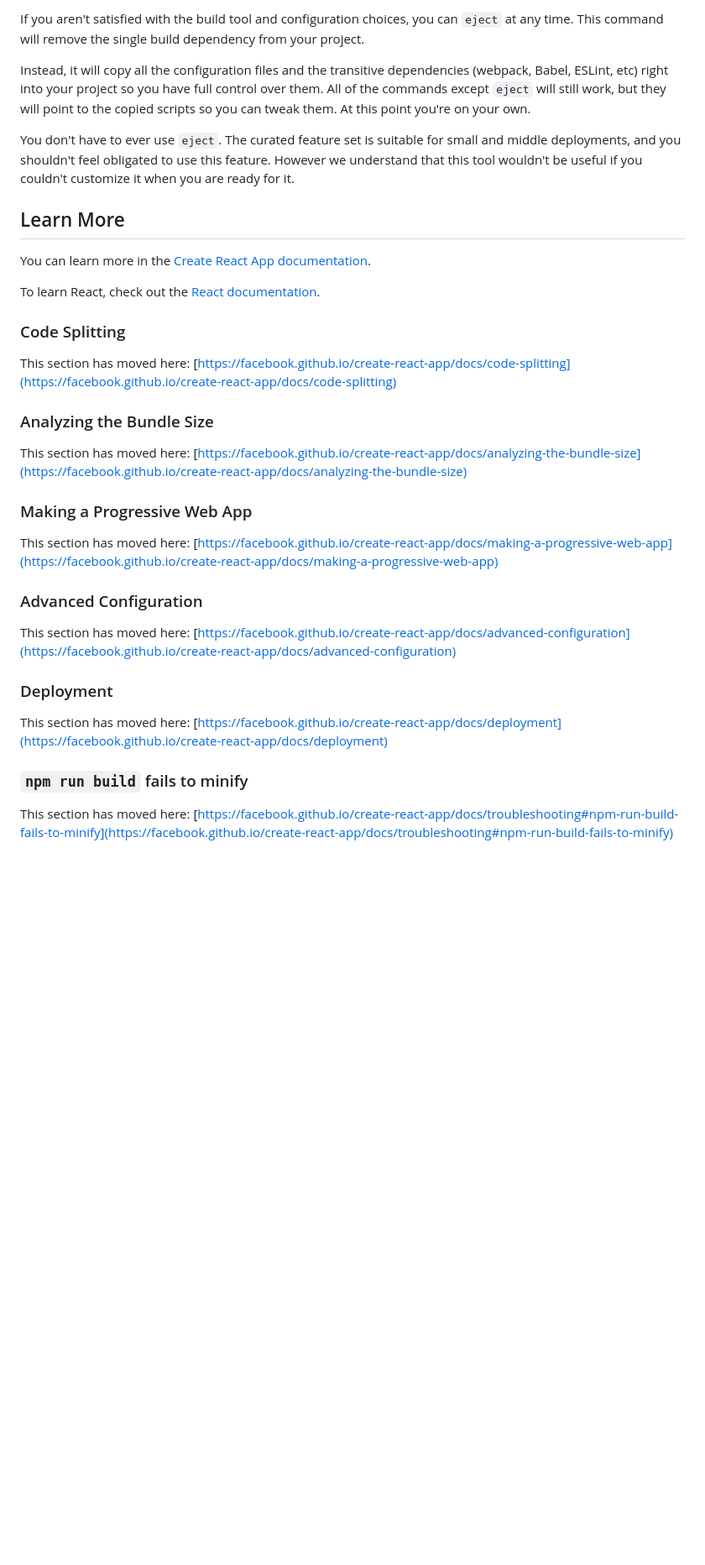
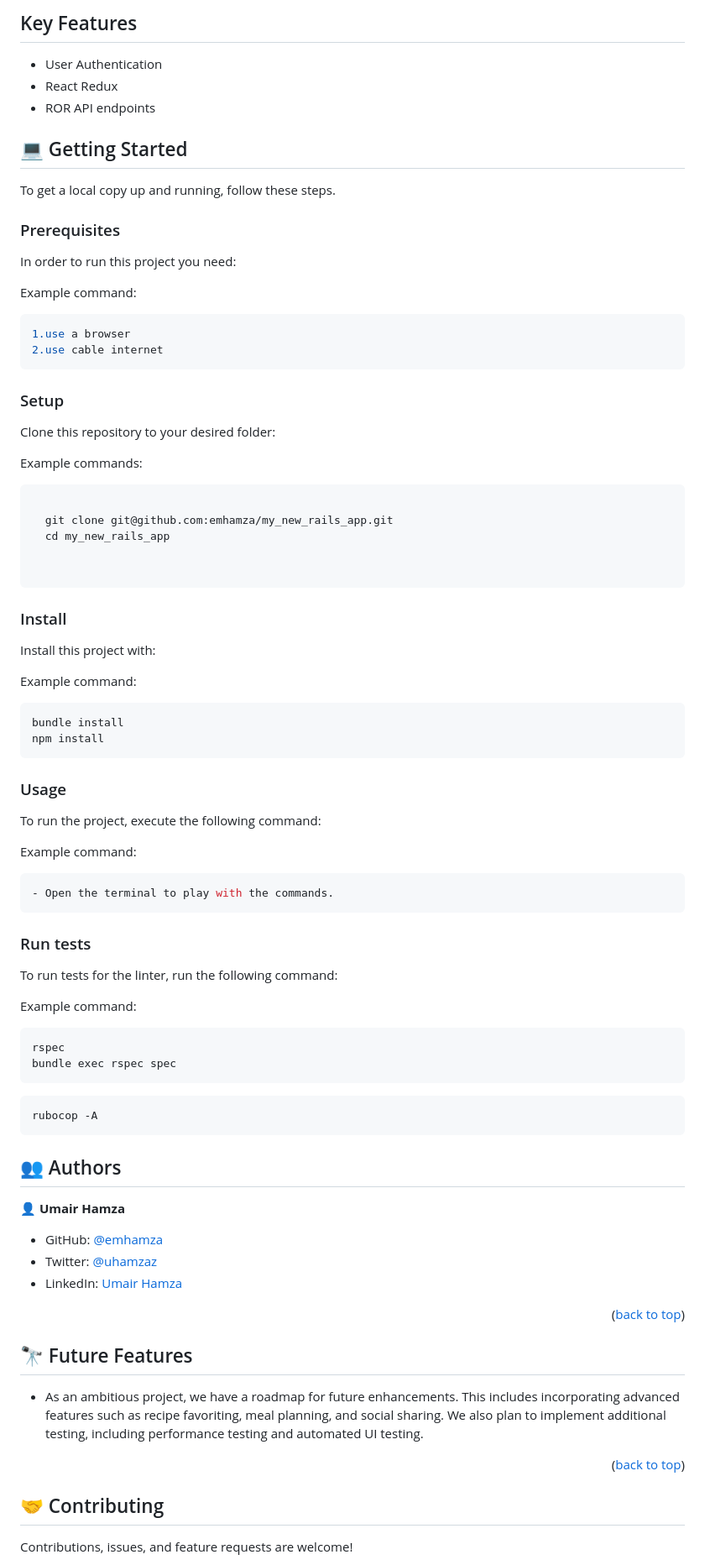
Before and after one commit to emhamza/ror-react-frontend, a Markdown page: README.md, the part around the change printed below. Shown: that part at 84% size. Rendered like a GitHub page; blank space fills up the shorter version.

````diff
--- a/README.md
+++ b/README.md
@@ -35,36 +64,99 @@ See the section about [deployment](https://facebook.github.io/create-react-app/d
 
-If you aren't satisfied with the build tool and configuration choices, you can `eject` at any time. This command will remove the single build dependency from your project.
+## Key Features
 
-Instead, it will copy all the configuration files and the transitive dependencies (webpack, Babel, ESLint, etc) right into your project so you have full control over them. All of the commands except `eject` will still work, but they will point to the copied scripts so you can tweak them. At this point you're on your own.
+- User Authentication
+- React Redux
+- ROR API endpoints
 
-You don't have to ever use `eject`. The curated feature set is suitable for small and middle deployments, and you shouldn't feel obligated to use this feature. However we understand that this tool wouldn't be useful if you couldn't customize it when you are ready for it.
+<!-- GETTING STARTED -->
 
-## Learn More
+## 💻 Getting Started <a name="getting-started"></a>
 
-You can learn more in the [Create React App documentation](https://facebook.github.io/create-react-app/docs/getting-started).
+To get a local copy up and running, follow these steps.
 
-To learn React, check out the [React documentation](https://reactjs.org/).
+### Prerequisites
 
-### Code Splitting
+In order to run this project you need:
 
-This section has moved here: [https://facebook.github.io/create-react-app/docs/code-splitting](https://facebook.github.io/create-react-app/docs/code-splitting)
+Example command:
 
-### Analyzing the Bundle Size
+```sh
+1.use a browser
+2.use cable internet
+```
 
-This section has moved here: [https://facebook.github.io/create-react-app/docs/analyzing-the-bundle-size](https://facebook.github.io/create-react-app/docs/analyzing-the-bundle-size)
+### Setup
 
-### Making a Progressive Web App
+Clone this repository to your desired folder:
 
-This section has moved here: [https://facebook.github.io/create-react-app/docs/making-a-progressive-web-app](https://facebook.github.io/create-react-app/docs/making-a-progressive-web-app)
+Example commands:
 
-### Advanced Configuration
+```sh
 
-This section has moved here: [https://facebook.github.io/create-react-app/docs/advanced-configuration](https://facebook.github.io/create-react-app/docs/advanced-configuration)
+  git clone git@github.com:emhamza/my_new_rails_app.git
+  cd my_new_rails_app
 
-### Deployment
 
-This section has moved here: [https://facebook.github.io/create-react-app/docs/deployment](https://facebook.github.io/create-react-app/docs/deployment)
+```
 
-### `npm run build` fails to minify
+### Install
 
-This section has moved here: [https://facebook.github.io/create-react-app/docs/troubleshooting#npm-run-build-fails-to-minify](https://facebook.github.io/create-react-app/docs/troubleshooting#npm-run-build-fails-to-minify)
+Install this project with:
+
+Example command:
+
+```sh
+bundle install
+npm install
+```
+
+### Usage
+
+To run the project, execute the following command:
+
+Example command:
+
+```sh
+- Open the terminal to play with the commands.
+```
+
+### Run tests
+
+To run tests for the linter, run the following command:
+
+Example command:
+
+```sh
+rspec
+bundle exec rspec spec
+```
+
+```sh
+rubocop -A
+```
+
+## 👥 Authors <a name="authors"></a>
+
+👤 **Umair Hamza**
+
+- GitHub: [@emhamza](https://github.com/emhamza)
+- Twitter: [@uhamzaz](https://twitter.com/uhamzaz)
+- LinkedIn: [Umair Hamza](https://www.linkedin.com/in/umair-hamza-a8262b261/)
+
+
+<p align="right">(<a href="#readme-top">back to top</a>)</p>
+
+<!-- FUTURE FEATURES -->
+
+## 🔭 Future Features <a name="future-features"></a>
+
+- As an ambitious project, we have a roadmap for future enhancements. This includes incorporating advanced features such as recipe favoriting, meal planning, and social sharing. We also plan to implement additional testing, including performance testing and automated UI testing.
+
+<p align="right">(<a href="#readme-top">back to top</a>)</p>
+
+<!-- CONTRIBUTING -->
+
+## 🤝 Contributing <a name="contributing"></a>
+
+Contributions, issues, and feature requests are welcome!
+
````
Also changed, not shown: other parts of README.md (+77 -20 lines).
